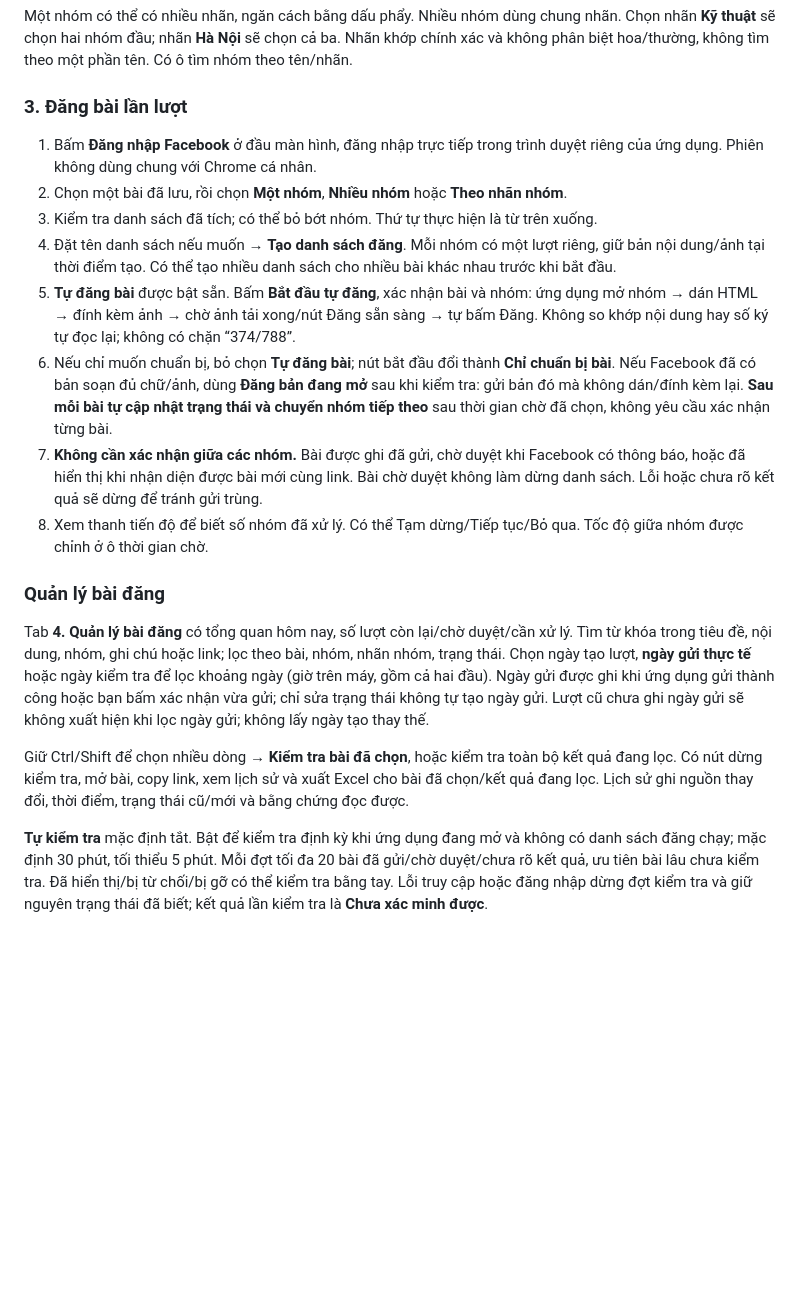
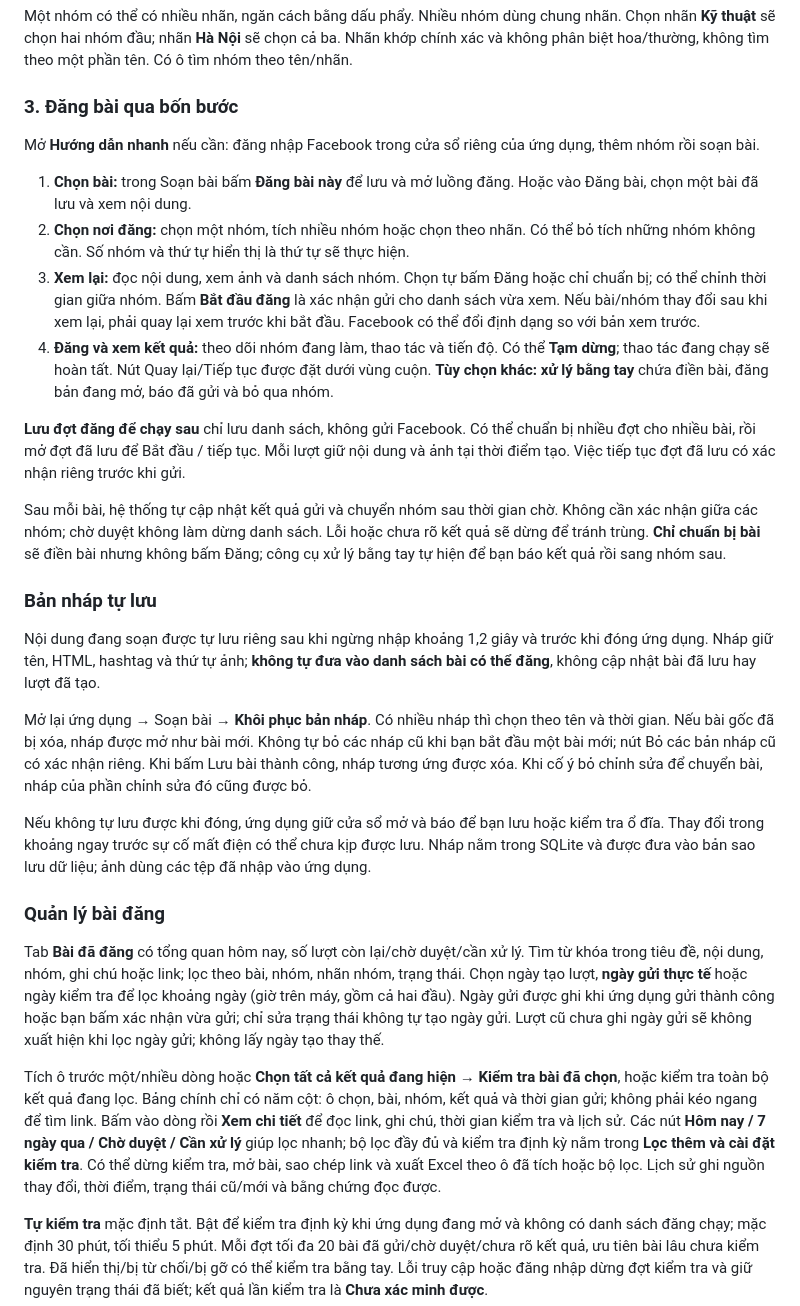
Before and after one commit to Trung27012003/facebook-helper, a Markdown page: README.md, the part around one of its changes. Drawn GitHub-style; blank space fills up the shorter version.

```diff
--- a/README.md
+++ b/README.md
@@ -34,22 +34,32 @@ Ví dụ:
 
 Một nhóm có thể có nhiều nhãn, ngăn cách bằng dấu phẩy. Nhiều nhóm dùng chung nhãn. Chọn nhãn **Kỹ thuật** sẽ chọn hai nhóm đầu; nhãn **Hà Nội** sẽ chọn cả ba. Nhãn khớp chính xác và không phân biệt hoa/thường, không tìm theo một phần tên. Có ô tìm nhóm theo tên/nhãn.
 
-### 3. Đăng bài lần lượt
+### 3. Đăng bài qua bốn bước
 
-1. Bấm **Đăng nhập Facebook** ở đầu màn hình, đăng nhập trực tiếp trong trình duyệt riêng của ứng dụng. Phiên không dùng chung với Chrome cá nhân.
-2. Chọn một bài đã lưu, rồi chọn **Một nhóm**, **Nhiều nhóm** hoặc **Theo nhãn nhóm**.
-3. Kiểm tra danh sách đã tích; có thể bỏ bớt nhóm. Thứ tự thực hiện là từ trên xuống.
-4. Đặt tên danh sách nếu muốn → **Tạo danh sách đăng**. Mỗi nhóm có một lượt riêng, giữ bản nội dung/ảnh tại thời điểm tạo. Có thể tạo nhiều danh sách cho nhiều bài khác nhau trước khi bắt đầu.
-5. **Tự đăng bài** được bật sẵn. Bấm **Bắt đầu tự đăng**, xác nhận bài và nhóm: ứng dụng mở nhóm → dán HTML → đính kèm ảnh → chờ ảnh tải xong/nút Đăng sẵn sàng → tự bấm Đăng. Không so khớp nội dung hay số ký tự đọc lại; không có chặn “374/788”.
-6. Nếu chỉ muốn chuẩn bị, bỏ chọn **Tự đăng bài**; nút bắt đầu đổi thành **Chỉ chuẩn bị bài**. Nếu Facebook đã có bản soạn đủ chữ/ảnh, dùng **Đăng bản đang mở** sau khi kiểm tra: gửi bản đó mà không dán/đính kèm lại. **Sau mỗi bài tự cập nhật trạng thái và chuyển nhóm tiếp theo** sau thời gian chờ đã chọn, không yêu cầu xác nhận từng bài.
-7. **Không cần xác nhận giữa các nhóm.** Bài được ghi đã gửi, chờ duyệt khi Facebook có thông báo, hoặc đã hiển thị khi nhận diện được bài mới cùng link. Bài chờ duyệt không làm dừng danh sách. Lỗi hoặc chưa rõ kết quả sẽ dừng để tránh gửi trùng.
-8. Xem thanh tiến độ để biết số nhóm đã xử lý. Có thể Tạm dừng/Tiếp tục/Bỏ qua. Tốc độ giữa nhóm được chỉnh ở ô thời gian chờ.
+Mở **Hướng dẫn nhanh** nếu cần: đăng nhập Facebook trong cửa sổ riêng của ứng dụng, thêm nhóm rồi soạn bài.
+
+1. **Chọn bài:** trong Soạn bài bấm **Đăng bài này** để lưu và mở luồng đăng. Hoặc vào Đăng bài, chọn một bài đã lưu và xem nội dung.
+2. **Chọn nơi đăng:** chọn một nhóm, tích nhiều nhóm hoặc chọn theo nhãn. Có thể bỏ tích những nhóm không cần. Số nhóm và thứ tự hiển thị là thứ tự sẽ thực hiện.
+3. **Xem lại:** đọc nội dung, xem ảnh và danh sách nhóm. Chọn tự bấm Đăng hoặc chỉ chuẩn bị; có thể chỉnh thời gian giữa nhóm. Bấm **Bắt đầu đăng** là xác nhận gửi cho danh sách vừa xem. Nếu bài/nhóm thay đổi sau khi xem lại, phải quay lại xem trước khi bắt đầu. Facebook có thể đổi định dạng so với bản xem trước.
+4. **Đăng và xem kết quả:** theo dõi nhóm đang làm, thao tác và tiến độ. Có thể **Tạm dừng**; thao tác đang chạy sẽ hoàn tất. Nút Quay lại/Tiếp tục được đặt dưới vùng cuộn. **Tùy chọn khác: xử lý bằng tay** chứa điền bài, đăng bản đang mở, báo đã gửi và bỏ qua nhóm.
+
+**Lưu đợt đăng để chạy sau** chỉ lưu danh sách, không gửi Facebook. Có thể chuẩn bị nhiều đợt cho nhiều bài, rồi mở đợt đã lưu để Bắt đầu / tiếp tục. Mỗi lượt giữ nội dung và ảnh tại thời điểm tạo. Việc tiếp tục đợt đã lưu có xác nhận riêng trước khi gửi.
+
+Sau mỗi bài, hệ thống tự cập nhật kết quả gửi và chuyển nhóm sau thời gian chờ. Không cần xác nhận giữa các nhóm; chờ duyệt không làm dừng danh sách. Lỗi hoặc chưa rõ kết quả sẽ dừng để tránh trùng. **Chỉ chuẩn bị bài** sẽ điền bài nhưng không bấm Đăng; công cụ xử lý bằng tay tự hiện để bạn báo kết quả rồi sang nhóm sau.
+
+### Bản nháp tự lưu
+
+Nội dung đang soạn được tự lưu riêng sau khi ngừng nhập khoảng 1,2 giây và trước khi đóng ứng dụng. Nháp giữ tên, HTML, hashtag và thứ tự ảnh; **không tự đưa vào danh sách bài có thể đăng**, không cập nhật bài đã lưu hay lượt đã tạo.
+
+Mở lại ứng dụng → Soạn bài → **Khôi phục bản nháp**. Có nhiều nháp thì chọn theo tên và thời gian. Nếu bài gốc đã bị xóa, nháp được mở như bài mới. Không tự bỏ các nháp cũ khi bạn bắt đầu một bài mới; nút Bỏ các bản nháp cũ có xác nhận riêng. Khi bấm Lưu bài thành công, nháp tương ứng được xóa. Khi cố ý bỏ chỉnh sửa để chuyển bài, nháp của phần chỉnh sửa đó cũng được bỏ.
+
+Nếu không tự lưu được khi đóng, ứng dụng giữ cửa sổ mở và báo để bạn lưu hoặc kiểm tra ổ đĩa. Thay đổi trong khoảng ngay trước sự cố mất điện có thể chưa kịp được lưu. Nháp nằm trong SQLite và được đưa vào bản sao lưu dữ liệu; ảnh dùng các tệp đã nhập vào ứng dụng.
 
 ### Quản lý bài đăng
 
-Tab **4. Quản lý bài đăng** có tổng quan hôm nay, số lượt còn lại/chờ duyệt/cần xử lý. Tìm từ khóa trong tiêu đề, nội dung, nhóm, ghi chú hoặc link; lọc theo bài, nhóm, nhãn nhóm, trạng thái. Chọn ngày tạo lượt, **ngày gửi thực tế** hoặc ngày kiểm tra để lọc khoảng ngày (giờ trên máy, gồm cả hai đầu). Ngày gửi được ghi khi ứng dụng gửi thành công hoặc bạn bấm xác nhận vừa gửi; chỉ sửa trạng thái không tự tạo ngày gửi. Lượt cũ chưa ghi ngày gửi sẽ không xuất hiện khi lọc ngày gửi; không lấy ngày tạo thay thế.
+Tab **Bài đã đăng** có tổng quan hôm nay, số lượt còn lại/chờ duyệt/cần xử lý. Tìm từ khóa trong tiêu đề, nội dung, nhóm, ghi chú hoặc link; lọc theo bài, nhóm, nhãn nhóm, trạng thái. Chọn ngày tạo lượt, **ngày gửi thực tế** hoặc ngày kiểm tra để lọc khoảng ngày (giờ trên máy, gồm cả hai đầu). Ngày gửi được ghi khi ứng dụng gửi thành công hoặc bạn bấm xác nhận vừa gửi; chỉ sửa trạng thái không tự tạo ngày gửi. Lượt cũ chưa ghi ngày gửi sẽ không xuất hiện khi lọc ngày gửi; không lấy ngày tạo thay thế.
 
-Giữ Ctrl/Shift để chọn nhiều dòng → **Kiểm tra bài đã chọn**, hoặc kiểm tra toàn bộ kết quả đang lọc. Có nút dừng kiểm tra, mở bài, copy link, xem lịch sử và xuất Excel cho bài đã chọn/kết quả đang lọc. Lịch sử ghi nguồn thay đổi, thời điểm, trạng thái cũ/mới và bằng chứng đọc được.
+Tích ô trước một/nhiều dòng hoặc **Chọn tất cả kết quả đang hiện** → **Kiểm tra bài đã chọn**, hoặc kiểm tra toàn bộ kết quả đang lọc. Bảng chính chỉ có năm cột: ô chọn, bài, nhóm, kết quả và thời gian gửi; không phải kéo ngang để tìm link. Bấm vào dòng rồi **Xem chi tiết** để đọc link, ghi chú, thời gian kiểm tra và lịch sử. Các nút **Hôm nay / 7 ngày qua / Chờ duyệt / Cần xử lý** giúp lọc nhanh; bộ lọc đầy đủ và kiểm tra định kỳ nằm trong **Lọc thêm và cài đặt kiểm tra**. Có thể dừng kiểm tra, mở bài, sao chép link và xuất Excel theo ô đã tích hoặc bộ lọc. Lịch sử ghi nguồn thay đổi, thời điểm, trạng thái cũ/mới và bằng chứng đọc được.
 
 **Tự kiểm tra** mặc định tắt. Bật để kiểm tra định kỳ khi ứng dụng đang mở và không có danh sách đăng chạy; mặc định 30 phút, tối thiểu 5 phút. Mỗi đợt tối đa 20 bài đã gửi/chờ duyệt/chưa rõ kết quả, ưu tiên bài lâu chưa kiểm tra. Đã hiển thị/bị từ chối/bị gỡ có thể kiểm tra bằng tay. Lỗi truy cập hoặc đăng nhập dừng đợt kiểm tra và giữ nguyên trạng thái đã biết; kết quả lần kiểm tra là **Chưa xác minh được**.
 
```
Also changed, not shown: other parts of README.md (+5 -3 lines), docs/TESTING-v0.7.0.md (added, +25 -0 lines), packaging/RELEASE_NOTES.md (+10 -11 lines), docs/images/manager-v0.7.png (added), docs/images/review-v0.7.png (added), 15 other files.
